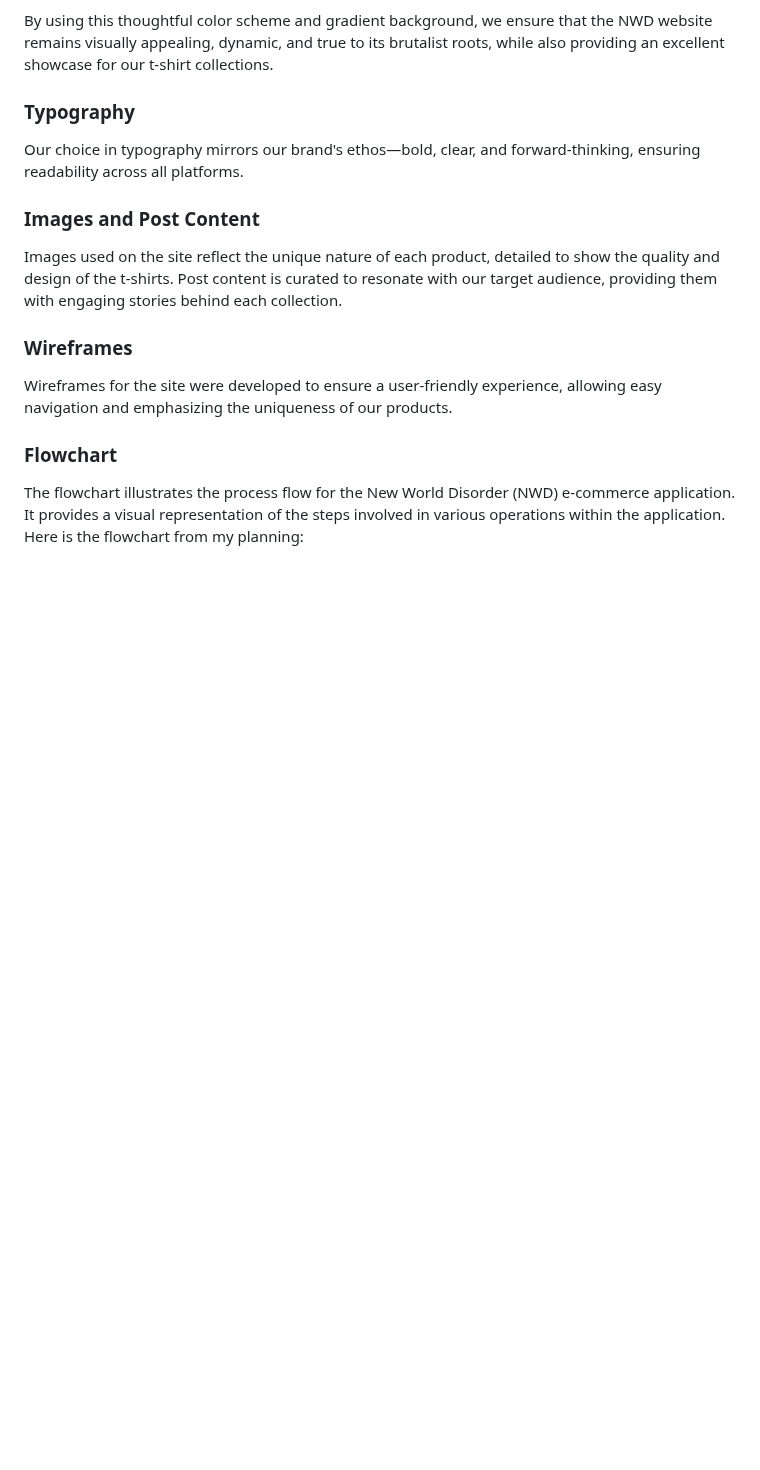
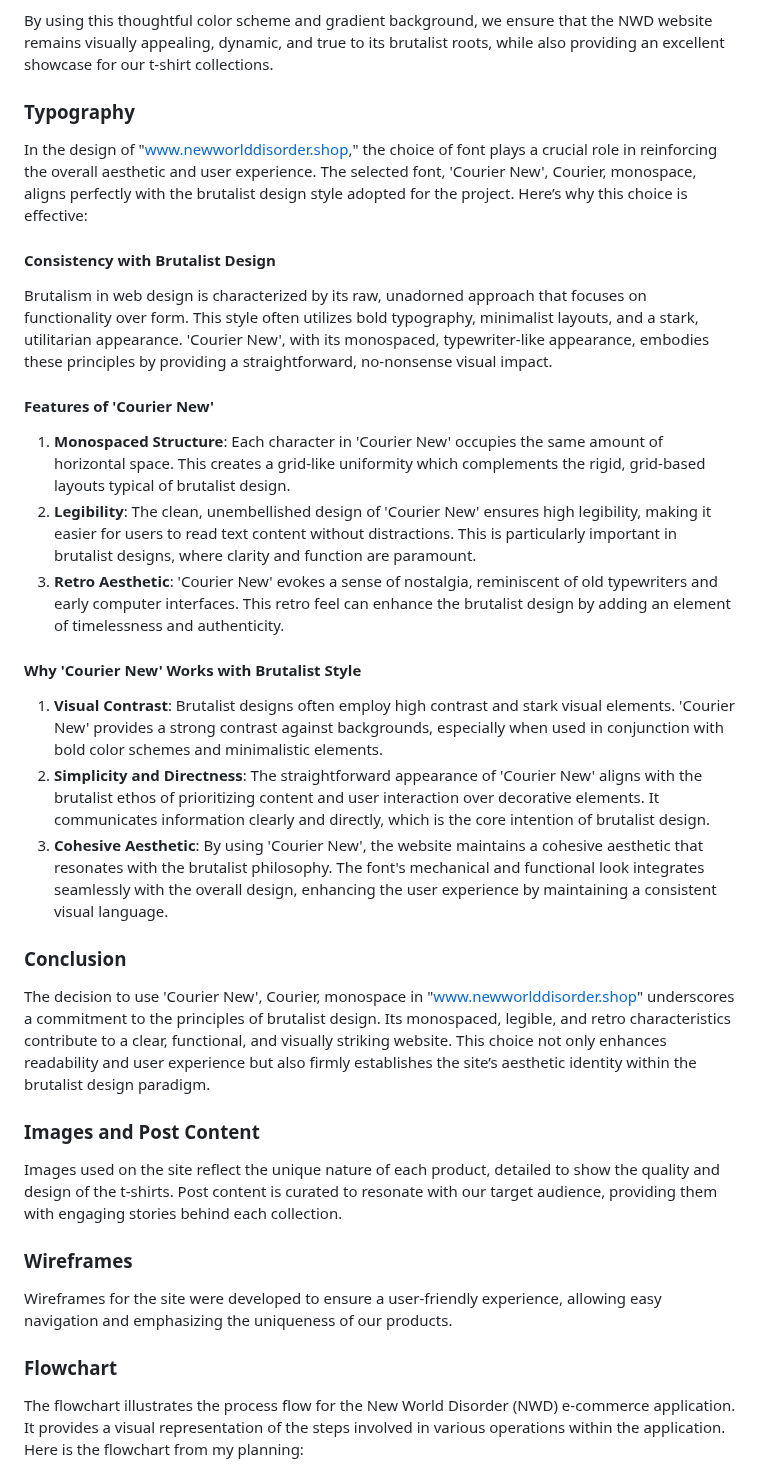
Before and after one commit to Moodyw03/new-world-disorder, a Markdown page: readme.MD, the part around the change. GitHub-like rendering; blank space fills up the shorter version.

```diff
--- a/readme.MD
+++ b/readme.MD
@@ -93,8 +93,23 @@ By using this thoughtful color scheme and gradient background, we ensure that th
 
 ### Typography
 
-Our choice in typography mirrors our brand's ethos—bold, clear, and forward-thinking, ensuring readability across all platforms.
+In the design of "www.newworlddisorder.shop," the choice of font plays a crucial role in reinforcing the overall aesthetic and user experience. The selected font, 'Courier New', Courier, monospace, aligns perfectly with the brutalist design style adopted for the project. Here’s why this choice is effective:
 
+#### Consistency with Brutalist Design
+Brutalism in web design is characterized by its raw, unadorned approach that focuses on functionality over form. This style often utilizes bold typography, minimalist layouts, and a stark, utilitarian appearance. 'Courier New', with its monospaced, typewriter-like appearance, embodies these principles by providing a straightforward, no-nonsense visual impact.
+
+#### Features of 'Courier New'
+1. **Monospaced Structure**: Each character in 'Courier New' occupies the same amount of horizontal space. This creates a grid-like uniformity which complements the rigid, grid-based layouts typical of brutalist design.
+2. **Legibility**: The clean, unembellished design of 'Courier New' ensures high legibility, making it easier for users to read text content without distractions. This is particularly important in brutalist designs, where clarity and function are paramount.
+3. **Retro Aesthetic**: 'Courier New' evokes a sense of nostalgia, reminiscent of old typewriters and early computer interfaces. This retro feel can enhance the brutalist design by adding an element of timelessness and authenticity.
+
+#### Why 'Courier New' Works with Brutalist Style
+1. **Visual Contrast**: Brutalist designs often employ high contrast and stark visual elements. 'Courier New' provides a strong contrast against backgrounds, especially when used in conjunction with bold color schemes and minimalistic elements.
+2. **Simplicity and Directness**: The straightforward appearance of 'Courier New' aligns with the brutalist ethos of prioritizing content and user interaction over decorative elements. It communicates information clearly and directly, which is the core intention of brutalist design.
+3. **Cohesive Aesthetic**: By using 'Courier New', the website maintains a cohesive aesthetic that resonates with the brutalist philosophy. The font's mechanical and functional look integrates seamlessly with the overall design, enhancing the user experience by maintaining a consistent visual language.
+
+### Conclusion
+The decision to use 'Courier New', Courier, monospace in "www.newworlddisorder.shop" underscores a commitment to the principles of brutalist design. Its monospaced, legible, and retro characteristics contribute to a clear, functional, and visually striking website. This choice not only enhances readability and user experience but also firmly establishes the site’s aesthetic identity within the brutalist design paradigm.
 ### Images and Post Content
 
 Images used on the site reflect the unique nature of each product, detailed to show the quality and design of the t-shirts. Post content is curated to resonate with our target audience, providing them with engaging stories behind each collection.
```
